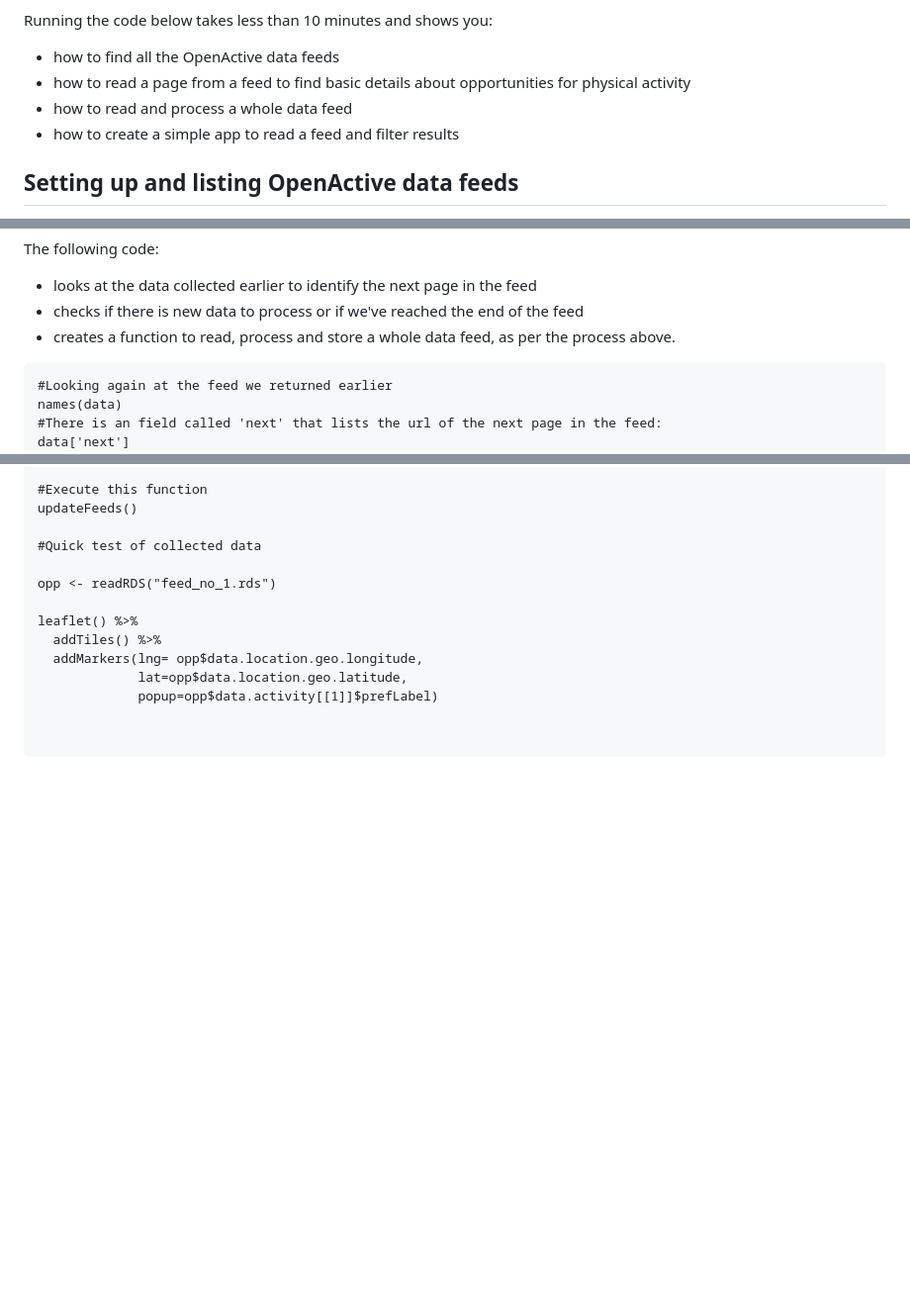
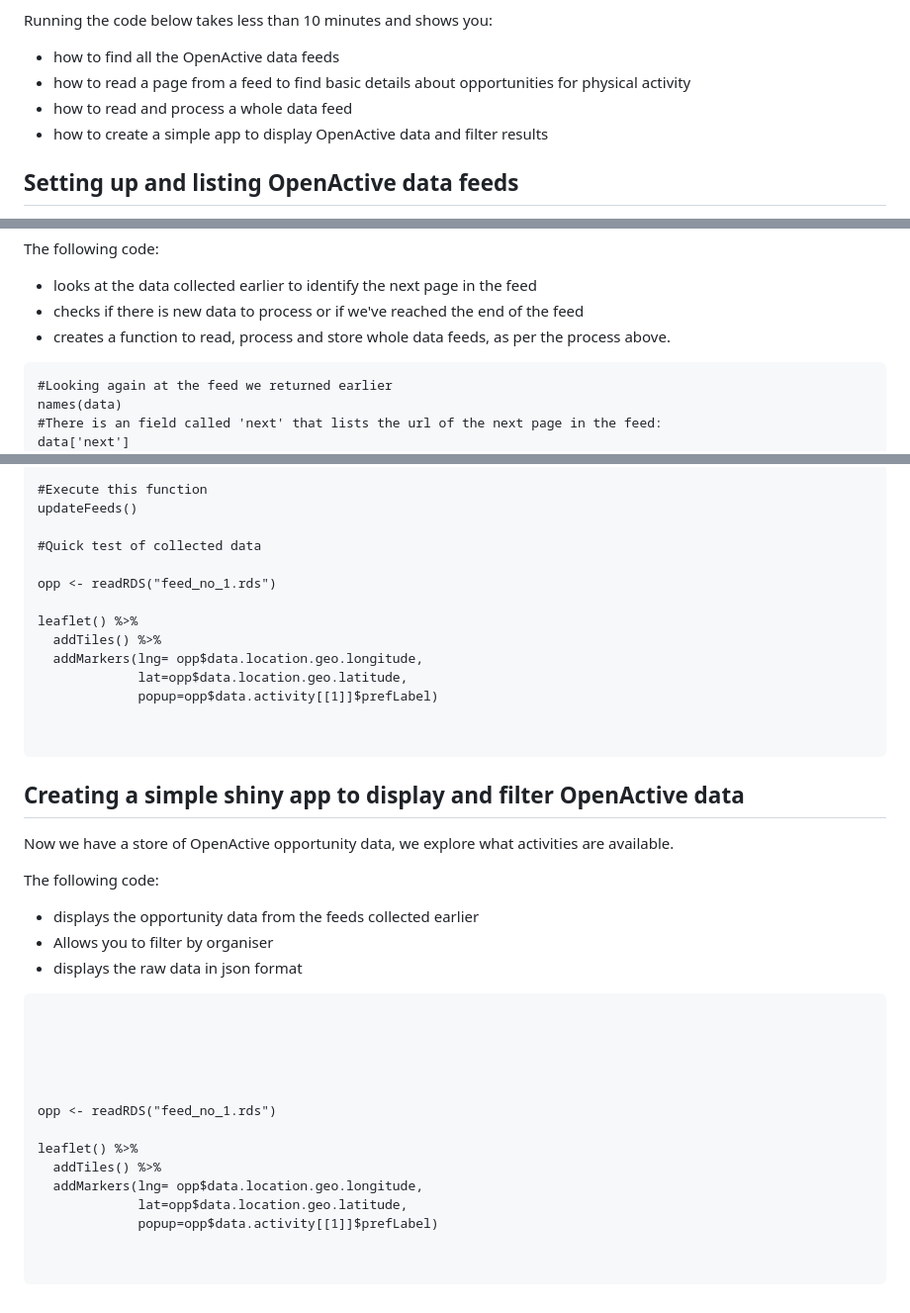
Before and after one commit to howaskew/Explore-OpenActive-data-with-R-code, a Markdown page: README.md, 3 parts joined by grey strips. Shown at 99% size. GitHub-like rendering; blank space fills up the shorter version.

````diff
--- a/README.md
+++ b/README.md
@@ -8,7 +8,7 @@ Running the code below takes less than 10 minutes and shows you:
 - how to find all the OpenActive data feeds
 - how to read a page from a feed to find basic details about opportunities for physical activity
 - how to read and process a whole data feed
-- how to create a simple app to read a feed and filter results
+- how to create a simple app to display OpenActive data and filter results
 
 ## Setting up and listing OpenActive data feeds
 
@@ -225,7 +225,7 @@ This means you can pick up reading a feed without starting all over again, minim
 The following code:
 - looks at the data collected earlier to identify the next page in the feed
 - checks if there is new data to process or if we've reached the end of the feed
-- creates a function to read, process and store a whole data feed, as per the process above.
+- creates a function to read, process and store whole data feeds, as per the process above.
 
 
 ```
@@ -392,3 +392,29 @@ leaflet() %>%
 
 
 ```
+
+## Creating a simple shiny app to display and filter OpenActive data
+
+Now we have a store of OpenActive opportunity data, we explore what activities are available.
+
+The following code:
+- displays the opportunity data from the feeds collected earlier
+- Allows you to filter by organiser
+- displays the raw data in json format
+
+```
+
+
+
+
+
+opp <- readRDS("feed_no_1.rds")
+
+leaflet() %>%
+  addTiles() %>%
+  addMarkers(lng= opp$data.location.geo.longitude,
+             lat=opp$data.location.geo.latitude,
+             popup=opp$data.activity[[1]]$prefLabel)
+
+
+```
````
